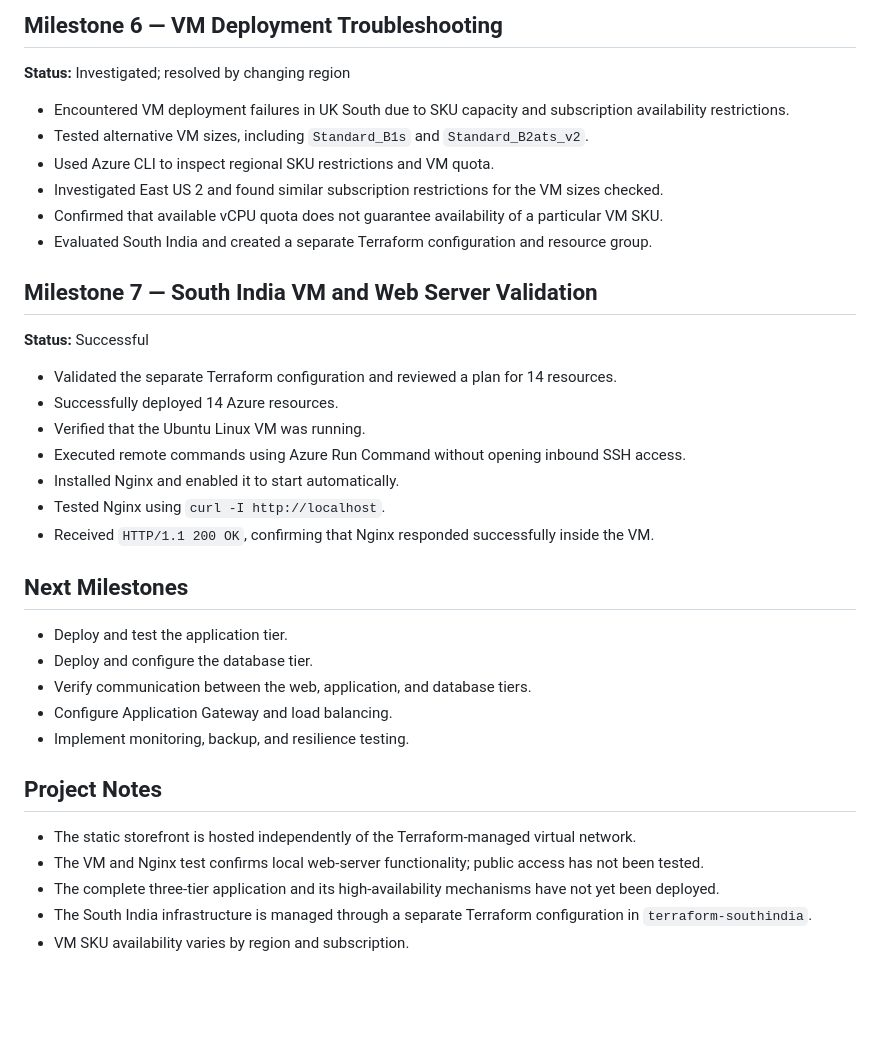
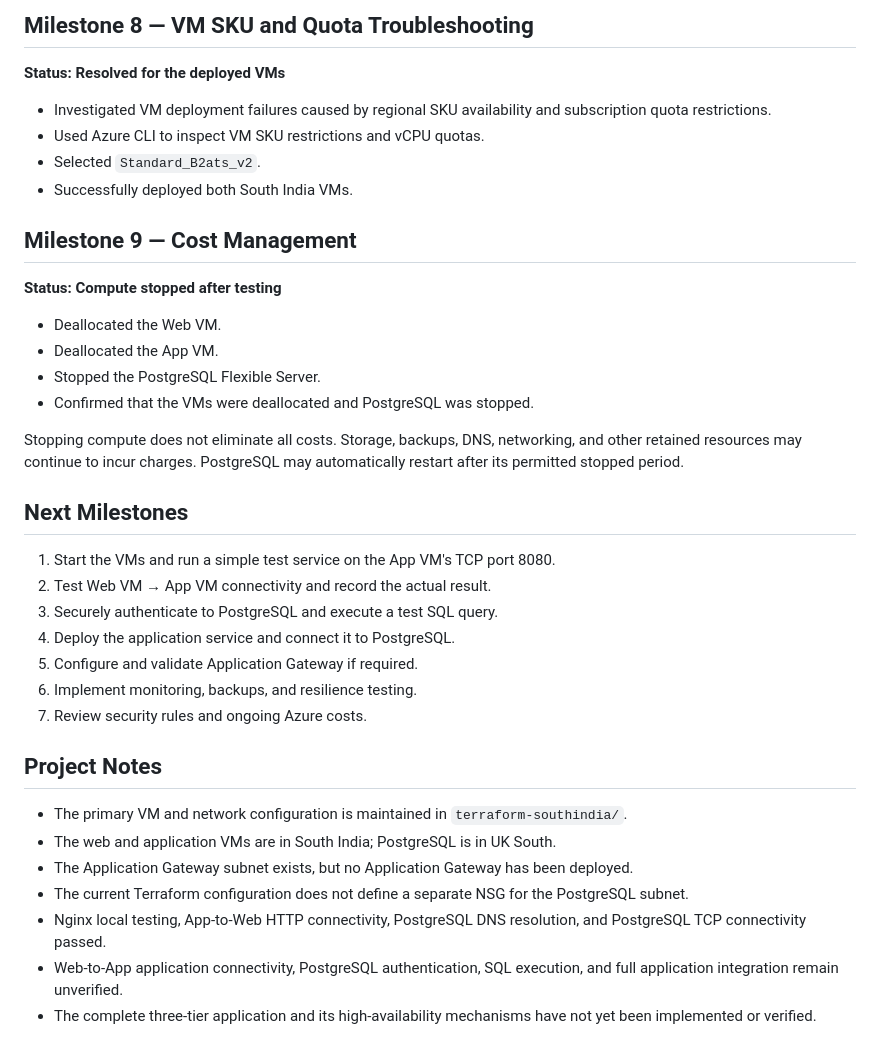
Before and after one commit to varuganti-pavan-kumar/ha-retail-project, a Markdown page: docs/PROGRESS.md, the part around one of its changes. GitHub-like rendering; blank space fills up the shorter version.

```diff
--- a/docs/PROGRESS.md
+++ b/docs/PROGRESS.md
@@ -46,39 +78,40 @@ This file tracks completed milestones, implementation decisions, troubleshooting
 
-## Milestone 6 — VM Deployment Troubleshooting
+## Milestone 8 — VM SKU and Quota Troubleshooting
 
-**Status:** Investigated; resolved by changing region
+**Status: Resolved for the deployed VMs**
 
-- Encountered VM deployment failures in UK South due to SKU capacity and subscription availability restrictions.
-- Tested alternative VM sizes, including `Standard_B1s` and `Standard_B2ats_v2`.
-- Used Azure CLI to inspect regional SKU restrictions and VM quota.
-- Investigated East US 2 and found similar subscription restrictions for the VM sizes checked.
-- Confirmed that available vCPU quota does not guarantee availability of a particular VM SKU.
-- Evaluated South India and created a separate Terraform configuration and resource group.
+- Investigated VM deployment failures caused by regional SKU availability and subscription quota restrictions.
+- Used Azure CLI to inspect VM SKU restrictions and vCPU quotas.
+- Selected `Standard_B2ats_v2`.
+- Successfully deployed both South India VMs.
 
-## Milestone 7 — South India VM and Web Server Validation
+## Milestone 9 — Cost Management
 
-**Status:** Successful
+**Status: Compute stopped after testing**
 
-- Validated the separate Terraform configuration and reviewed a plan for 14 resources.
-- Successfully deployed 14 Azure resources.
-- Verified that the Ubuntu Linux VM was running.
-- Executed remote commands using Azure Run Command without opening inbound SSH access.
-- Installed Nginx and enabled it to start automatically.
-- Tested Nginx using `curl -I http://localhost`.
-- Received `HTTP/1.1 200 OK`, confirming that Nginx responded successfully inside the VM.
+- Deallocated the Web VM.
+- Deallocated the App VM.
+- Stopped the PostgreSQL Flexible Server.
+- Confirmed that the VMs were deallocated and PostgreSQL was stopped.
+
+Stopping compute does not eliminate all costs. Storage, backups, DNS, networking, and other retained resources may continue to incur charges. PostgreSQL may automatically restart after its permitted stopped period.
 
 ## Next Milestones
 
-- Deploy and test the application tier.
-- Deploy and configure the database tier.
-- Verify communication between the web, application, and database tiers.
-- Configure Application Gateway and load balancing.
-- Implement monitoring, backup, and resilience testing.
+1. Start the VMs and run a simple test service on the App VM's TCP port 8080.
+2. Test Web VM → App VM connectivity and record the actual result.
+3. Securely authenticate to PostgreSQL and execute a test SQL query.
+4. Deploy the application service and connect it to PostgreSQL.
+5. Configure and validate Application Gateway if required.
+6. Implement monitoring, backups, and resilience testing.
+7. Review security rules and ongoing Azure costs.
 
 ## Project Notes
 
-- The static storefront is hosted independently of the Terraform-managed virtual network.
-- The VM and Nginx test confirms local web-server functionality; public access has not been tested.
-- The complete three-tier application and its high-availability mechanisms have not yet been deployed.
-- The South India infrastructure is managed through a separate Terraform configuration in `terraform-southindia`.
-- VM SKU availability varies by region and subscription.
+- The primary VM and network configuration is maintained in `terraform-southindia/`.
+- The web and application VMs are in South India; PostgreSQL is in UK South.
+- The Application Gateway subnet exists, but no Application Gateway has been deployed.
+- The current Terraform configuration does not define a separate NSG for the PostgreSQL subnet.
+- Nginx local testing, App-to-Web HTTP connectivity, PostgreSQL DNS resolution, and PostgreSQL TCP connectivity passed.
+- Web-to-App application connectivity, PostgreSQL authentication, SQL execution, and full application integration remain unverified.
+- The complete three-tier application and its high-availability mechanisms have not yet been implemented or verified.
```
Also changed, not shown: other parts of docs/PROGRESS.md (+54 -22 lines), docs/architecture-decisions.md (added, +182 -0 lines).
